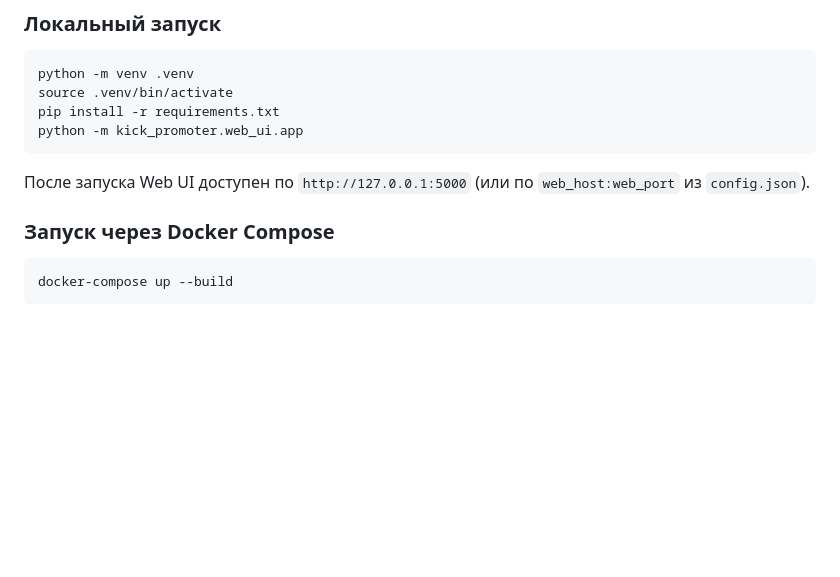
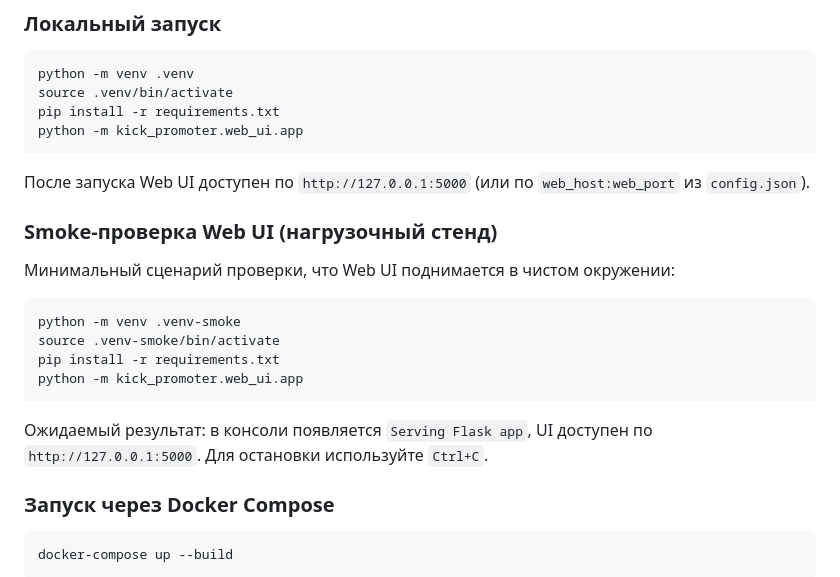
Before and after one commit to CatCodeArbelin/streampromoter, a Markdown page: README.md, the part around the change. Drawn GitHub-style; blank space fills up the shorter version.

Commit message:
docs: add web ui smoke-check startup steps

````diff
--- a/README.md
+++ b/README.md
@@ -60,6 +60,20 @@ python -m kick_promoter.web_ui.app
 ```
 
 После запуска Web UI доступен по `http://127.0.0.1:5000` (или по `web_host:web_port` из `config.json`).
+
+### Smoke-проверка Web UI (нагрузочный стенд)
+
+Минимальный сценарий проверки, что Web UI поднимается в чистом окружении:
+
+```bash
+python -m venv .venv-smoke
+source .venv-smoke/bin/activate
+pip install -r requirements.txt
+python -m kick_promoter.web_ui.app
+```
+
+Ожидаемый результат: в консоли появляется `Serving Flask app`, UI доступен по `http://127.0.0.1:5000`.
+Для остановки используйте `Ctrl+C`.
 
 ### Запуск через Docker Compose
 
````
